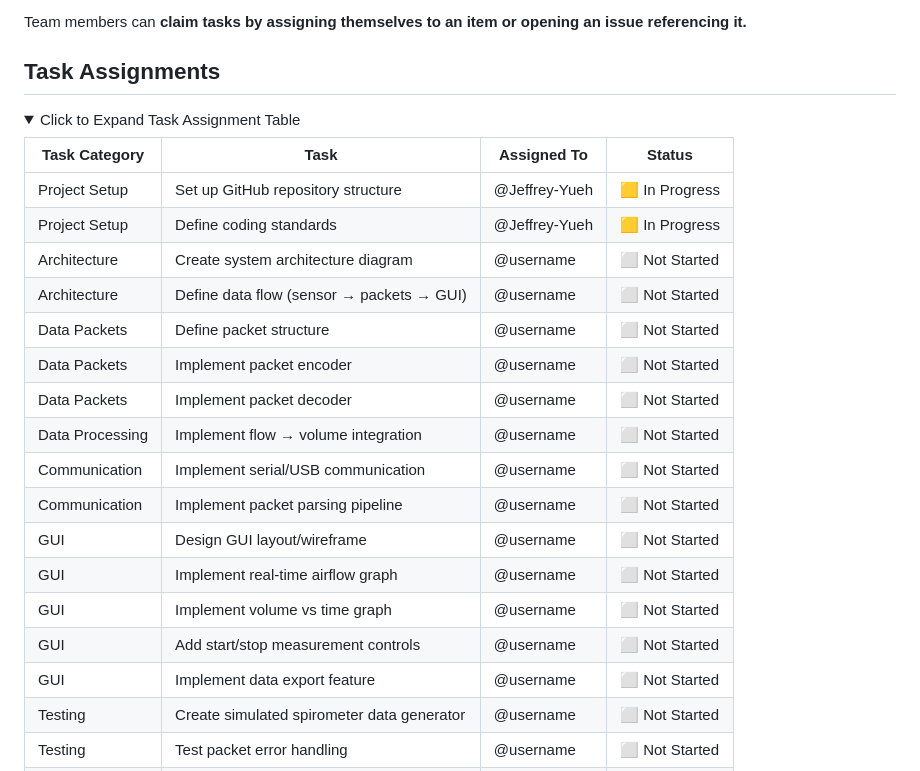
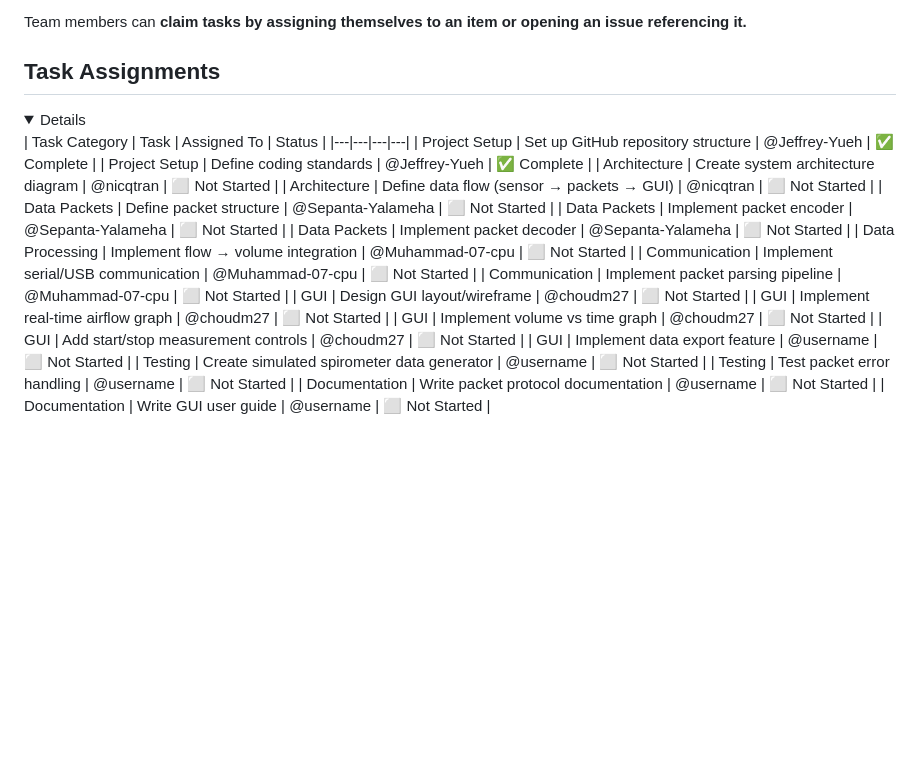
Before and after one commit to Jeffrey-Yueh/MEDT_Innovators_A, a Markdown page: README.md, the part around the change. Drawn GitHub-style; folded sections open; blank space fills up the shorter version.

Commit message:
Brief temporary assignments
If there are any questions or concerns, reach out to me on Discord, and we can discuss further if needed

```diff
--- a/README.md
+++ b/README.md
@@ -13,24 +13,22 @@ Team members can **claim tasks by assigning themselves to an item or opening an
 ## Task Assignments
 
 <details>
-<summary>Click to Expand Task Assignment Table</summary>
-
 | Task Category | Task | Assigned To | Status |
 |---|---|---|---|
-| Project Setup | Set up GitHub repository structure | @Jeffrey-Yueh | 🟨 In Progress |
-| Project Setup | Define coding standards | @Jeffrey-Yueh | 🟨 In Progress |
-| Architecture | Create system architecture diagram | @username | ⬜ Not Started |
-| Architecture | Define data flow (sensor → packets → GUI) | @username | ⬜ Not Started |
-| Data Packets | Define packet structure | @username | ⬜ Not Started |
-| Data Packets | Implement packet encoder | @username | ⬜ Not Started |
-| Data Packets | Implement packet decoder | @username | ⬜ Not Started |
-| Data Processing | Implement flow → volume integration | @username | ⬜ Not Started |
-| Communication | Implement serial/USB communication | @username | ⬜ Not Started |
-| Communication | Implement packet parsing pipeline | @username | ⬜ Not Started |
-| GUI | Design GUI layout/wireframe | @username | ⬜ Not Started |
-| GUI | Implement real-time airflow graph | @username | ⬜ Not Started |
-| GUI | Implement volume vs time graph | @username | ⬜ Not Started |
-| GUI | Add start/stop measurement controls | @username | ⬜ Not Started |
+| Project Setup | Set up GitHub repository structure | @Jeffrey-Yueh | ✅ Complete |
+| Project Setup | Define coding standards | @Jeffrey-Yueh | ✅ Complete |
+| Architecture | Create system architecture diagram | @nicqtran | ⬜ Not Started |
+| Architecture | Define data flow (sensor → packets → GUI) | @nicqtran | ⬜ Not Started |
+| Data Packets | Define packet structure | @Sepanta-Yalameha | ⬜ Not Started |
+| Data Packets | Implement packet encoder | @Sepanta-Yalameha | ⬜ Not Started |
+| Data Packets | Implement packet decoder | @Sepanta-Yalameha | ⬜ Not Started |
+| Data Processing | Implement flow → volume integration | @Muhammad-07-cpu | ⬜ Not Started |
+| Communication | Implement serial/USB communication | @Muhammad-07-cpu | ⬜ Not Started |
+| Communication | Implement packet parsing pipeline | @Muhammad-07-cpu | ⬜ Not Started |
+| GUI | Design GUI layout/wireframe | @choudm27 | ⬜ Not Started |
+| GUI | Implement real-time airflow graph | @choudm27 | ⬜ Not Started |
+| GUI | Implement volume vs time graph | @choudm27 | ⬜ Not Started |
+| GUI | Add start/stop measurement controls | @choudm27 | ⬜ Not Started |
 | GUI | Implement data export feature | @username | ⬜ Not Started |
 | Testing | Create simulated spirometer data generator | @username | ⬜ Not Started |
 | Testing | Test packet error handling | @username | ⬜ Not Started |
```
